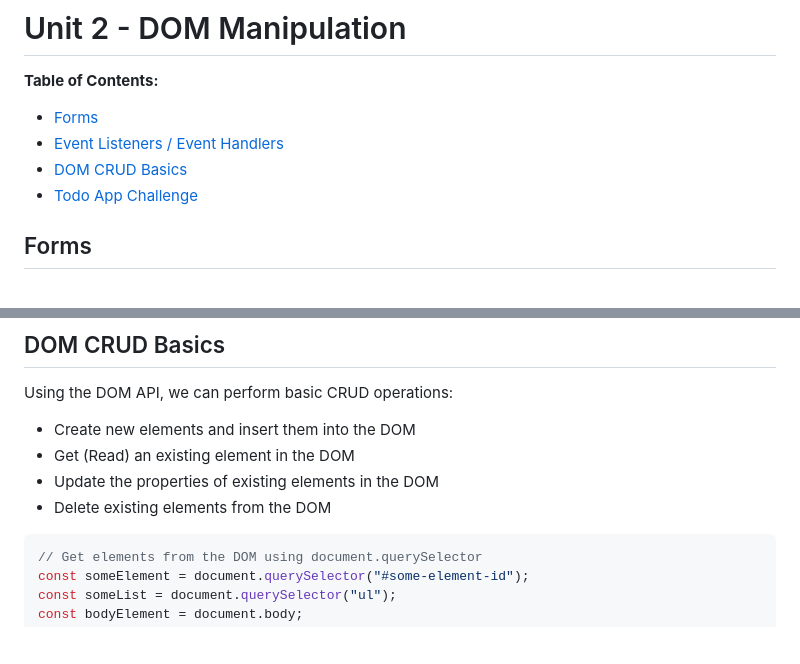
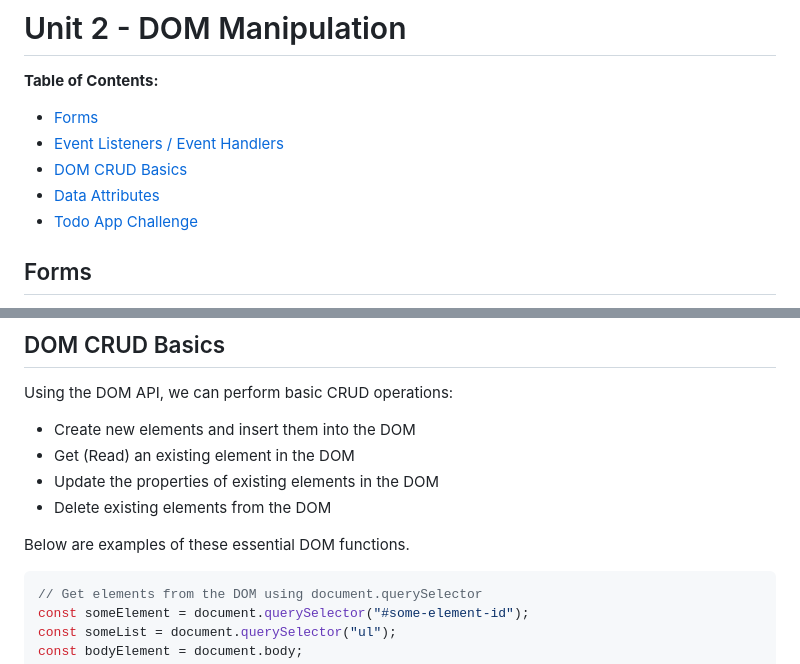
Before and after one commit to The-Marcy-Lab-School/Mod-2-DOM-Study-Guide, a Markdown page: README.md, 2 parts joined by grey strips. Drawn GitHub-style; blank space fills up the shorter version.

Commit message:
updating toc

````diff
--- a/README.md
+++ b/README.md
@@ -4,6 +4,7 @@
 - [Forms](#forms)
 - [Event Listeners / Event Handlers](#event-listeners--event-handlers)
 - [DOM CRUD Basics](#dom-crud-basics)
+- [Data Attributes](#data-attributes)
 - [Todo App Challenge](#todo-app-challenge)
 
 ## Forms
@@ -103,6 +104,8 @@ Using the DOM API, we can perform basic CRUD operations:
 * Update the properties of existing elements in the DOM
 * Delete existing elements from the DOM
 
+Below are examples of these essential DOM functions.
+
 ```js
 // Get elements from the DOM using document.querySelector
 const someElement = document.querySelector("#some-element-id");
````
